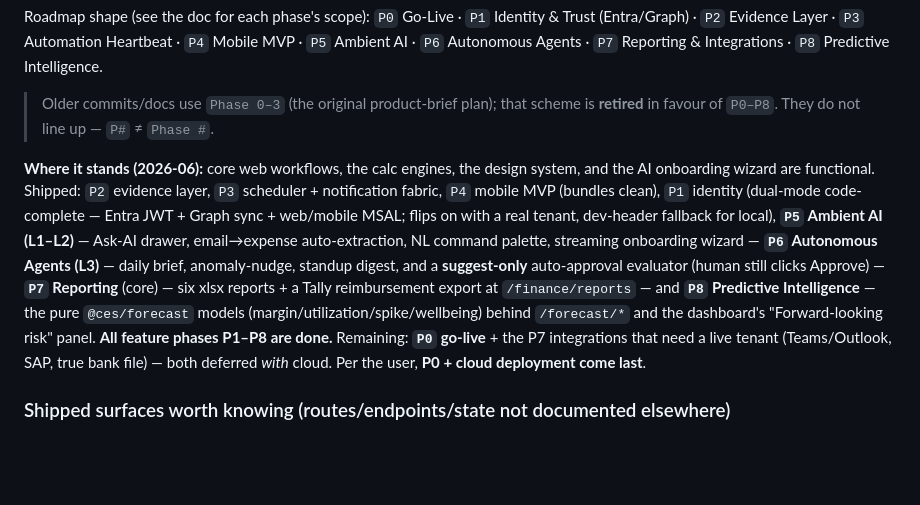
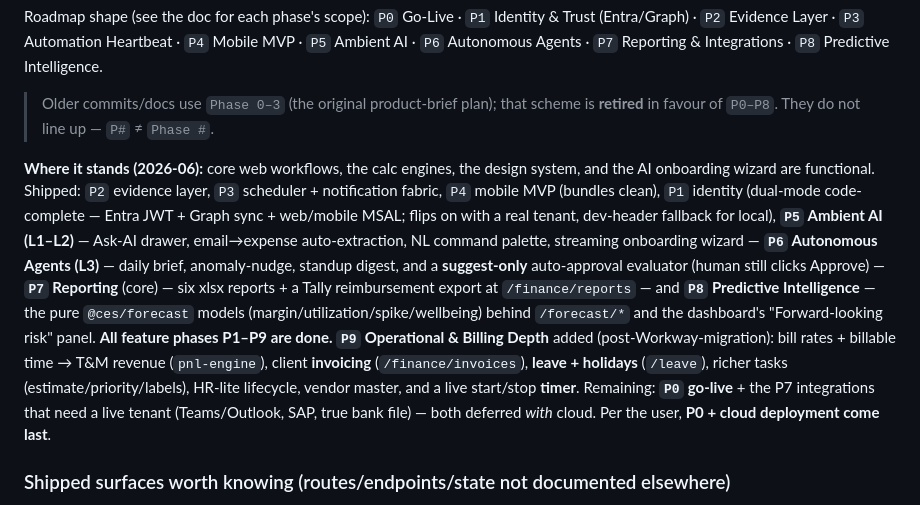
Before and after one commit to ciscosoni/CES-Expense-PM-Tool, a Markdown page: CLAUDE.md, the part around the change. Rendered like a GitHub page; blank space fills up the shorter version.

Commit message:
docs: note P9 complete in CLAUDE.md status snapshot
Co-Authored-By: Claude Opus 4.8 (1M context) <noreply@anthropic.com>

```diff
--- a/CLAUDE.md
+++ b/CLAUDE.md
@@ -276,7 +276,7 @@ Roadmap shape (see the doc for each phase's scope):
 
 > Older commits/docs use `Phase 0–3` (the original product-brief plan); that scheme is **retired** in favour of `P0–P8`. They do not line up — `P#` ≠ `Phase #`.
 
-**Where it stands (2026-06):** core web workflows, the calc engines, the design system, and the AI onboarding wizard are functional. Shipped: `P2` evidence layer, `P3` scheduler + notification fabric, `P4` mobile MVP (bundles clean), `P1` identity (dual-mode code-complete — Entra JWT + Graph sync + web/mobile MSAL; flips on with a real tenant, dev-header fallback for local), **`P5` Ambient AI (L1–L2)** — Ask-AI drawer, email→expense auto-extraction, NL command palette, streaming onboarding wizard — **`P6` Autonomous Agents (L3)** — daily brief, anomaly-nudge, standup digest, and a **suggest-only** auto-approval evaluator (human still clicks Approve) — **`P7` Reporting** (core) — six xlsx reports + a Tally reimbursement export at `/finance/reports` — and **`P8` Predictive Intelligence** — the pure `@ces/forecast` models (margin/utilization/spike/wellbeing) behind `/forecast/*` and the dashboard's "Forward-looking risk" panel. **All feature phases P1–P8 are done.** Remaining: **`P0` go-live** + the P7 integrations that need a live tenant (Teams/Outlook, SAP, true bank file) — both deferred *with* cloud. Per the user, **P0 + cloud deployment come last**.
+**Where it stands (2026-06):** core web workflows, the calc engines, the design system, and the AI onboarding wizard are functional. Shipped: `P2` evidence layer, `P3` scheduler + notification fabric, `P4` mobile MVP (bundles clean), `P1` identity (dual-mode code-complete — Entra JWT + Graph sync + web/mobile MSAL; flips on with a real tenant, dev-header fallback for local), **`P5` Ambient AI (L1–L2)** — Ask-AI drawer, email→expense auto-extraction, NL command palette, streaming onboarding wizard — **`P6` Autonomous Agents (L3)** — daily brief, anomaly-nudge, standup digest, and a **suggest-only** auto-approval evaluator (human still clicks Approve) — **`P7` Reporting** (core) — six xlsx reports + a Tally reimbursement export at `/finance/reports` — and **`P8` Predictive Intelligence** — the pure `@ces/forecast` models (margin/utilization/spike/wellbeing) behind `/forecast/*` and the dashboard's "Forward-looking risk" panel. **All feature phases P1–P9 are done.** **`P9` Operational & Billing Depth** added (post-Workway-migration): bill rates + billable time → T&M revenue (`pnl-engine`), client **invoicing** (`/finance/invoices`), **leave + holidays** (`/leave`), richer tasks (estimate/priority/labels), HR-lite lifecycle, vendor master, and a live start/stop **timer**. Remaining: **`P0` go-live** + the P7 integrations that need a live tenant (Teams/Outlook, SAP, true bank file) — both deferred *with* cloud. Per the user, **P0 + cloud deployment come last**.
 
 ### Shipped surfaces worth knowing (routes/endpoints/state not documented elsewhere)
 
```
